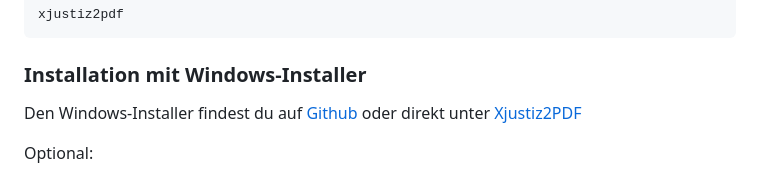
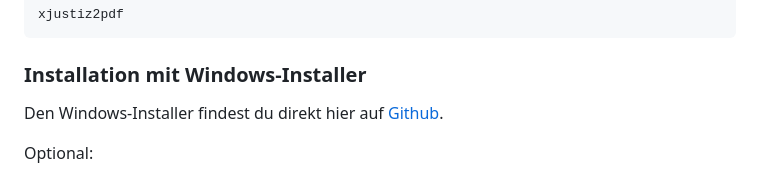
Before and after one commit to mntxsn/XJustiz2PDF, a Markdown page: README.md, the part around the change. Rendered like a GitHub page.

````diff
--- a/README.md
+++ b/README.md
@@ -36,7 +36,7 @@ Start des Prgramms mit:
   ```
 
 ### Installation mit Windows-Installer
-Den Windows-Installer findest du auf [Github](https://github.com/digidigital/XJustiz2PDF/releases) oder direkt unter [Xjustiz2PDF](https://xjustiz2pdf.digidigital.de)
+Den Windows-Installer findest du direkt hier auf [Github](https://github.com/digidigital/XJustiz2PDF/releases).
 
 Optional:
 - Installiere LibreOffice, um Office-Formate zu konvertieren. Download von: [LibreOffice Download-Seite](https://de.libreoffice.org/download/download/)
````
